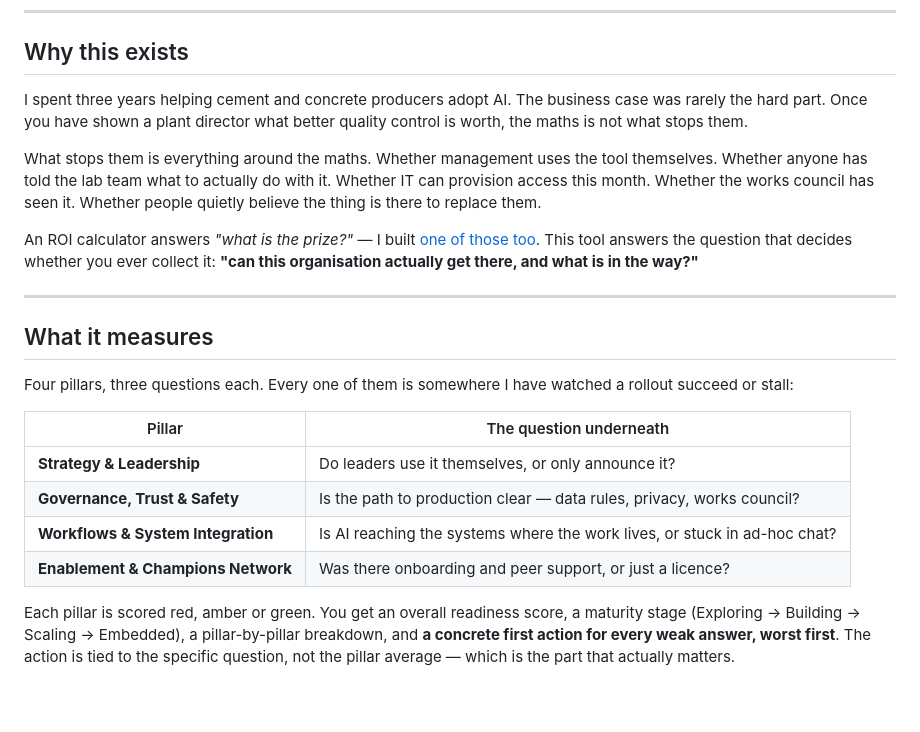
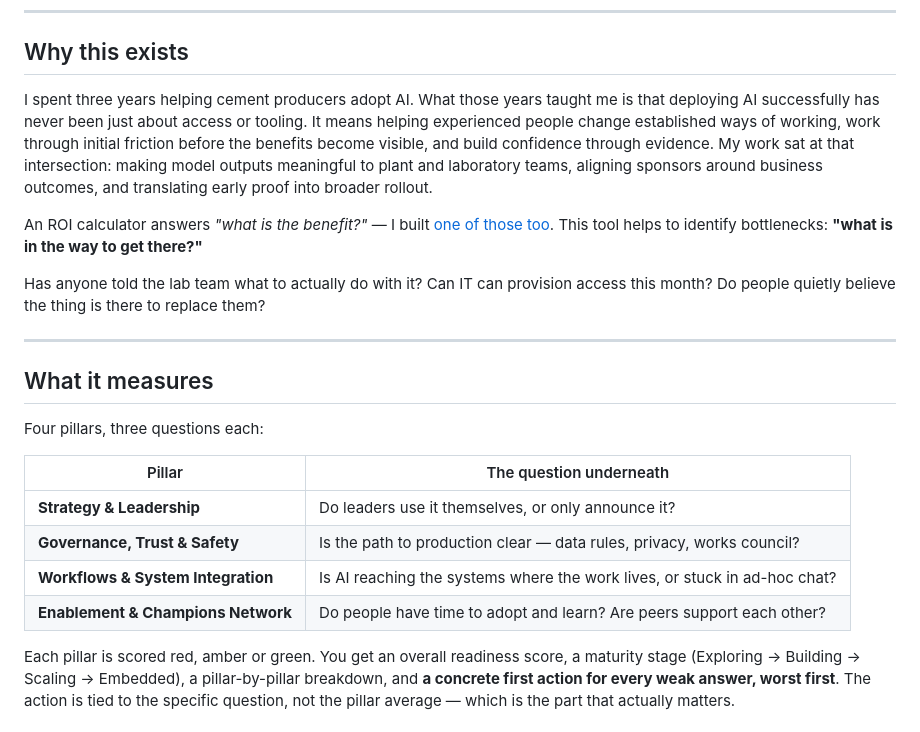
Before and after one commit to Hi-Kay/ai-readiness-check, a Markdown page: README.md, the part around the change. Drawn GitHub-style; blank space fills up the shorter version.

```diff
--- a/README.md
+++ b/README.md
@@ -8,24 +8,29 @@
 
 ## Why this exists
 
-I spent three years helping cement and concrete producers adopt AI. The business case was rarely the hard part. Once you have shown a plant director what better quality control is worth, the maths is not what stops them.
+I spent three years helping cement producers adopt AI.
+What those years taught me is that deploying AI successfully has never been just about access or
+tooling. It means helping experienced people change established ways of working, work through initial
+friction before the benefits become visible, and build confidence through evidence. My work sat at that
+intersection: making model outputs meaningful to plant and laboratory teams, aligning sponsors around
+business outcomes, and translating early proof into broader rollout.
 
-What stops them is everything around the maths. Whether management uses the tool themselves. Whether anyone has told the lab team what to actually do with it. Whether IT can provision access this month. Whether the works council has seen it. Whether people quietly believe the thing is there to replace them.
+An ROI calculator answers *"what is the benefit?"* — I built [one of those too](https://hi-kay.github.io/ai-value-calculator/). This tool helps to identify bottlenecks: **"what is in the way to get there?"**
 
-An ROI calculator answers *"what is the prize?"* — I built [one of those too](https://hi-kay.github.io/ai-value-calculator/). This tool answers the question that decides whether you ever collect it: **"can this organisation actually get there, and what is in the way?"**
+Has anyone told the lab team what to actually do with it? Can IT can provision access this month? Do people quietly believe the thing is there to replace them?
 
 ---
 
 ## What it measures
 
-Four pillars, three questions each. Every one of them is somewhere I have watched a rollout succeed or stall:
+Four pillars, three questions each:
 
 | Pillar | The question underneath |
 |---|---|
 | **Strategy & Leadership** | Do leaders use it themselves, or only announce it? |
 | **Governance, Trust & Safety** | Is the path to production clear — data rules, privacy, works council? |
 | **Workflows & System Integration** | Is AI reaching the systems where the work lives, or stuck in ad-hoc chat? |
-| **Enablement & Champions Network** | Was there onboarding and peer support, or just a licence? |
+| **Enablement & Champions Network** | Do people have time to adopt and learn? Are peers support each other? |
 
 Each pillar is scored red, amber or green. You get an overall readiness score, a maturity stage (Exploring → Building → Scaling → Embedded), a pillar-by-pillar breakdown, and **a concrete first action for every weak answer, worst first**. The action is tied to the specific question, not the pillar average — which is the part that actually matters.
 
```
